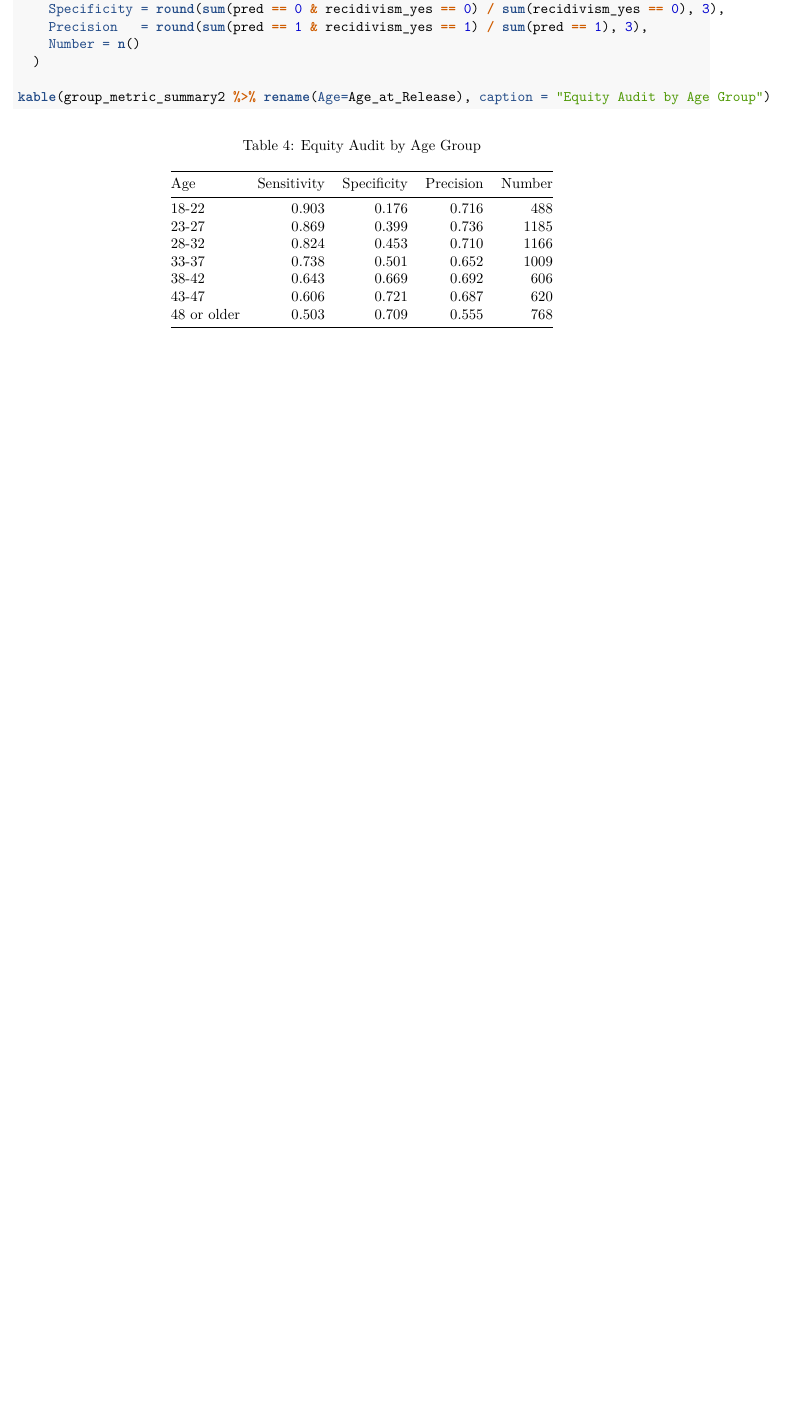
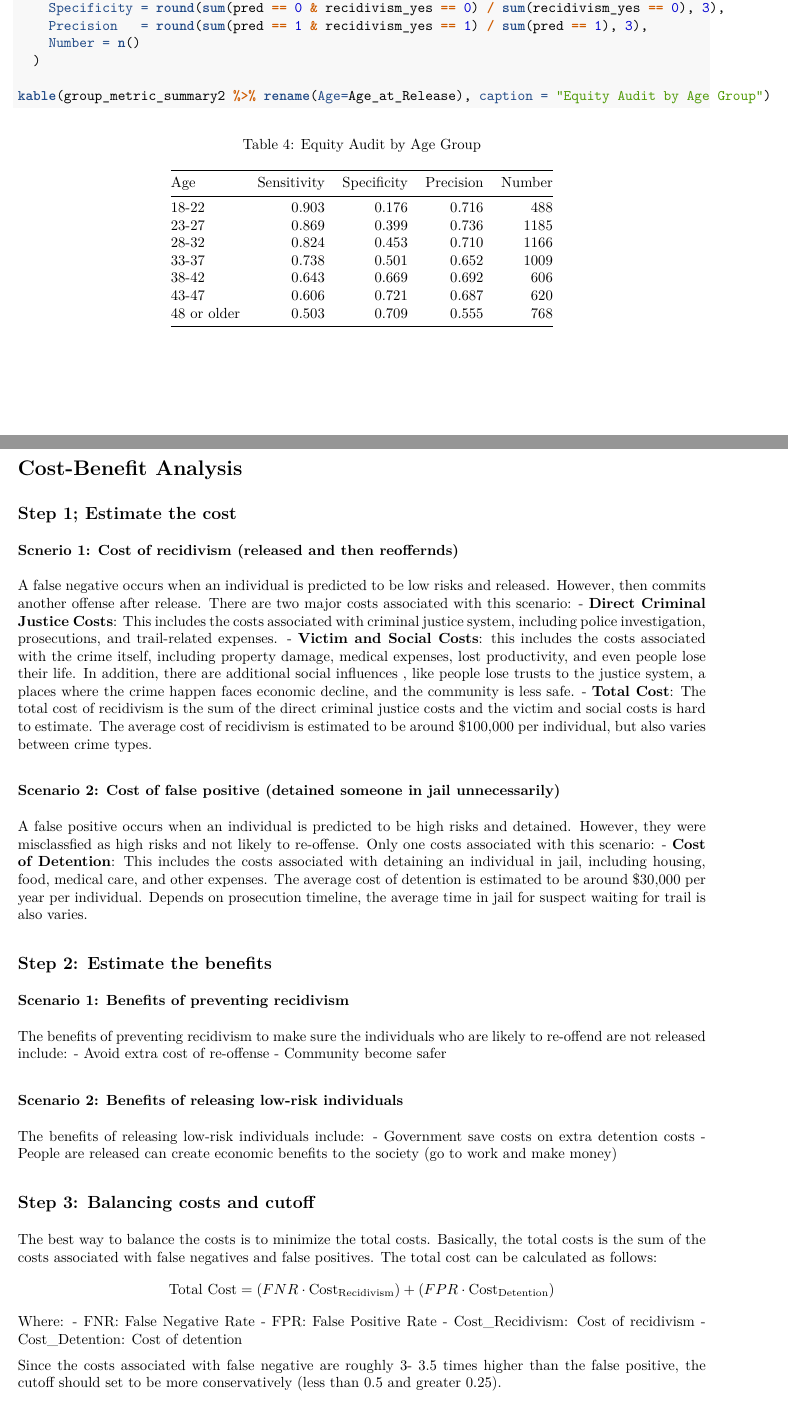
Before and after one commit to MUSA-Zhanchao/PPA_assignment, an R Markdown document (assignment4/assignment4.Rmd): part of page 10 of 10 before the commit and two parts of pages 10 and 11 of 12 after it, the two joined at a grey line, cut so that both start at the same text, the shorter picture padded with empty space. The pictures show the output file assignment4/assignment4.pdf that the author committed with the source.

Commit message:
6. Cost-Benefit Analysis (1 pt) #58 finished

````diff
--- a/assignment4/assignment4.Rmd
+++ b/assignment4/assignment4.Rmd
@@ -266,3 +266,47 @@ group_metric_summary2 <- test %>%
 kable(group_metric_summary2 %>% rename(Age=Age_at_Release), caption = "Equity Audit by Age Group")
 
 ```
+
+# Cost-Benefit Analysis
+
+## Step 1; Estimate the cost
+
+### Scnerio 1: Cost of recidivism (released and then reoffernds)
+
+A false negative occurs when an individual is predicted to be low risks and released. However, then commits another offense after release. There are two major costs associated with this scenario:
+- **Direct Criminal Justice Costs**: This includes the costs associated with criminal justice system, including police investigation, prosecutions, and trail-related expenses.
+- **Victim and Social Costs**: this includes the costs associated with the crime itself, including property damage, medical expenses, lost productivity, and even people lose their life. In addition, there are additional social influences , like people lose trusts to the justice system, a places where the crime happen faces economic decline, and the community is less safe.
+- **Total Cost**: The total cost of recidivism is the sum of the direct criminal justice costs and the victim and social costs is hard to estimate. The average cost of recidivism is estimated to be around $100,000 per individual, but also varies between crime types.
+
+### Scenario 2: Cost of false positive (detained someone in jail unnecessarily)
+
+A false positive occurs when an individual is predicted to be high risks and detained. However, they were misclassfied as high risks and not likely to re-offense. Only one costs associated with this scenario:
+- **Cost of Detention**: This includes the costs associated with detaining an individual in jail, including housing, food, medical care, and other expenses. The average cost of detention is estimated to be around $30,000 per year per individual. Depends on prosecution timeline, the average time in jail for suspect waiting for trail is also varies.
+
+## Step 2: Estimate the benefits
+
+### Scenario 1: Benefits of preventing recidivism
+
+The benefits of preventing recidivism to make sure the individuals who are likely to re-offend are not released include:
+- Avoid extra cost of re-offense
+- Community become safer
+
+### Scenario 2: Benefits of releasing low-risk individuals
+
+The benefits of releasing low-risk individuals include:
+- Government save costs on extra detention costs
+- People are released can create economic benefits to the society (go to work and make money)
+
+## Step 3: Balancing costs and cutoff
+
+The best way to balance the costs is to minimize the total costs. Basically, the total costs is the sum of the costs associated with false negatives and false positives. The total cost can be calculated as follows:
+$$
+\text{Total Cost} = \left( FNR \cdot \text{Cost}_{\text{Recidivism}} \right) + \left( FPR \cdot \text{Cost}_{\text{Detention}} \right)
+$$
+Where:
+- FNR: False Negative Rate
+- FPR: False Positive Rate
+- Cost_Recidivism: Cost of recidivism
+- Cost_Detention: Cost of detention
+
+Since the costs associated with false negative are roughly 3- 3.5 times higher than the false positive, the cutoff should set to be more conservatively (less than 0.5 and greater 0.25).
````
Also changed, not shown: assignment4/assignment4.pdf, assignment4/assignment4.Rmd (4 more changed lines).
